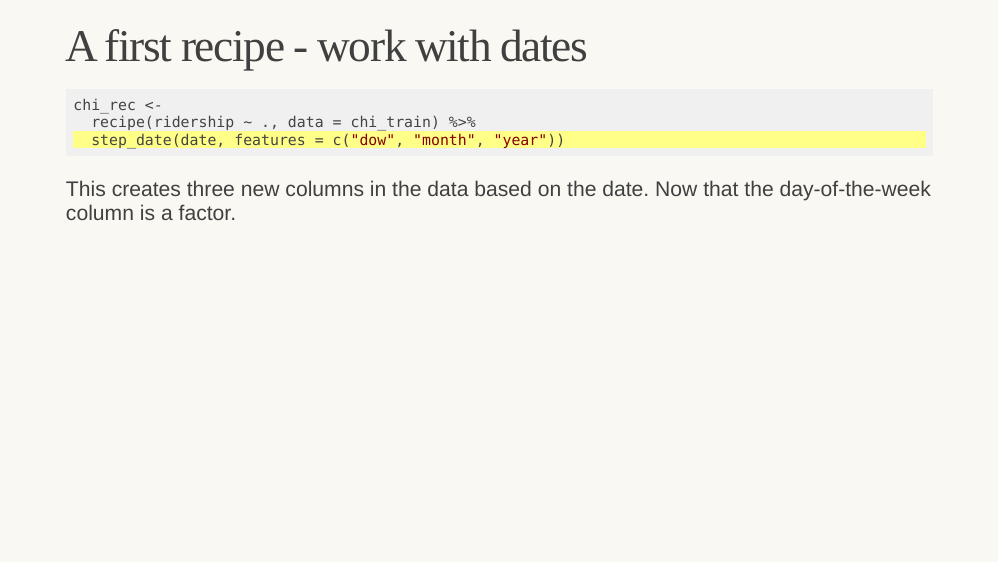
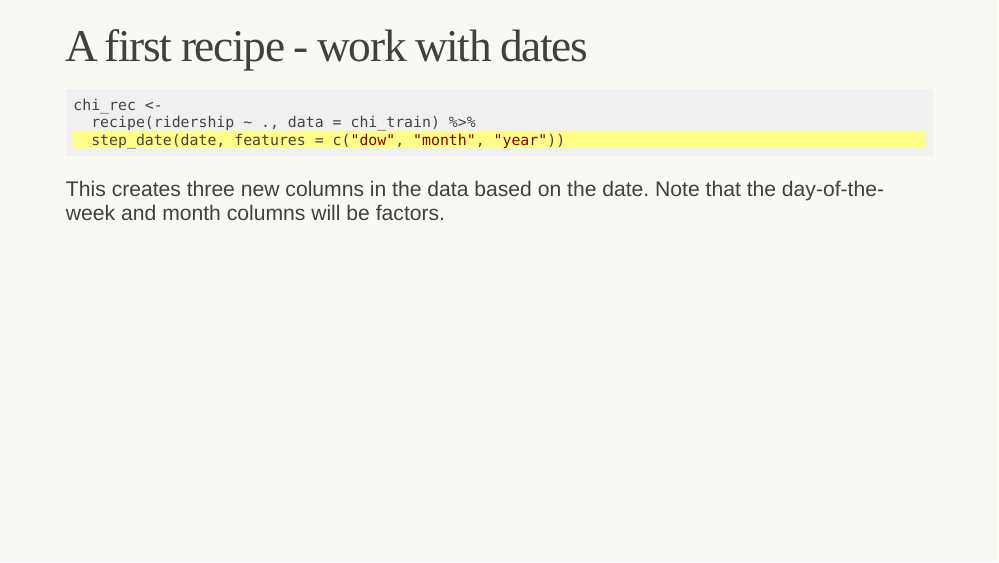
Before and after one commit to topepo/2021_11_HDSI_RUG, an R Markdown document (index.Rmd): page 16 of 40. The pictures show the slides in the output file index.html that the author committed with the source; the slides are laid out offline by our stand-in for remark.js, each with all of its steps uncovered, in fonts that may differ from those the slides ask for, and without slide numbers, shadows or browser add-ons.

Commit message:
fix typo

````diff
--- a/index.Rmd
+++ b/index.Rmd
@@ -251,7 +251,7 @@ chi_rec <-
   step_date(date, features = c("dow", "month", "year")) #<<
 ```
 
-This creates three new columns in the data based on the date. Now that the day-of-the-week column is a factor.
+This creates three new columns in the data based on the date. Note that the day-of-the-week and month columns will be factors.
 
 ---
 # A first recipe - work with dates
````
Also changed, not shown: index.html.
